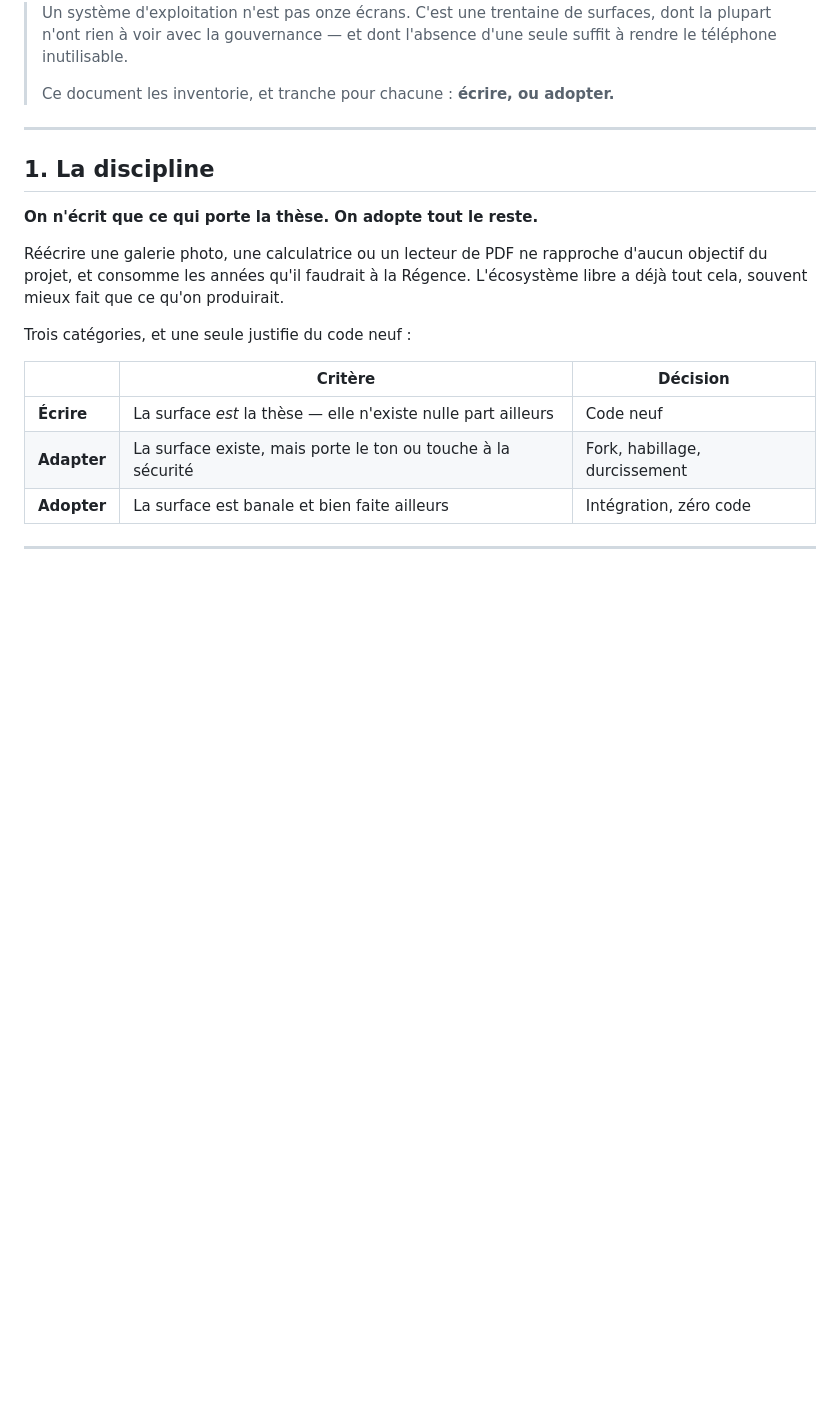
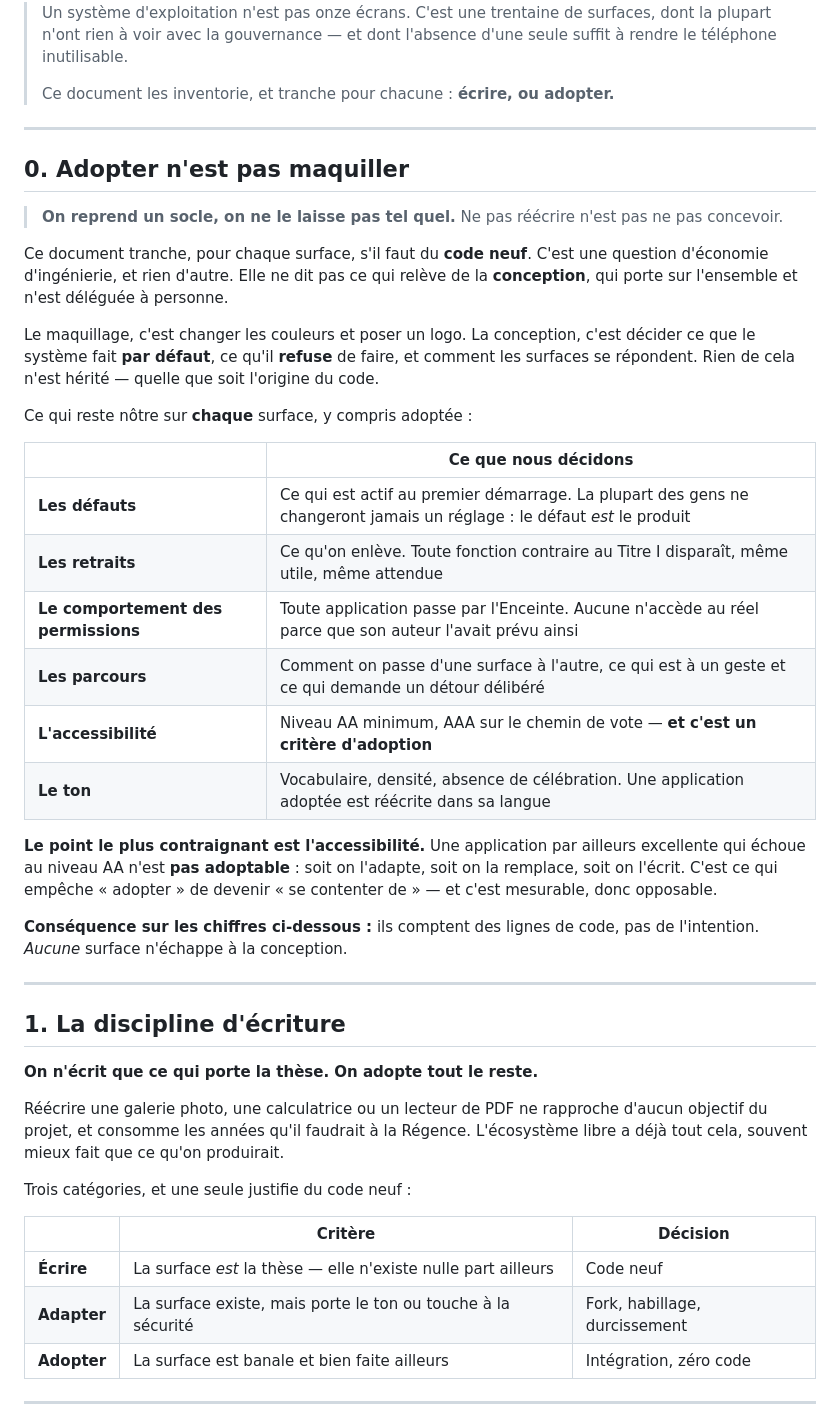
Before and after one commit to Aku-Origin/SERF, a Markdown page: docs/10-SURFACES.md, the part around the change. Rendered like a GitHub page; blank space fills up the shorter version.

Commit message:
Adopter n'est pas maquiller — la conception ne se délègue pas
On reprend un socle, on ne le laisse pas tel quel. Le tableau écrire/adapter/
adopter compte des lignes de code, pas de l'intention : aucune surface n'échappe
à la conception.

Restent nôtres sur chaque surface, y compris adoptée : les défauts (la plupart
des gens ne changeront jamais un réglage — le défaut EST le produit), les
retraits, le comportement des permissions via l'Enceinte, les parcours, le ton,
et l'accessibilité.

Levier dur et mesurable : le niveau AA devient un critère d'adoption. Une
application par ailleurs excellente qui y échoue n'est pas adoptable — on
l'adapte, on la remplace, ou on l'écrit. C'est ce qui empêche « adopter » de
glisser vers « se contenter de ».

Le Sans-Ciel

Co-Authored-By: Claude Opus 5 <noreply@anthropic.com>

```diff
--- a/docs/10-SURFACES.md
+++ b/docs/10-SURFACES.md
@@ -8,7 +8,42 @@
 
 ---
 
-## 1. La discipline
+## 0. Adopter n'est pas maquiller
+
+> **On reprend un socle, on ne le laisse pas tel quel.** Ne pas réécrire n'est pas
+> ne pas concevoir.
+
+Ce document tranche, pour chaque surface, s'il faut du **code neuf**. C'est une
+question d'économie d'ingénierie, et rien d'autre. Elle ne dit pas ce qui relève
+de la **conception**, qui porte sur l'ensemble et n'est déléguée à personne.
+
+Le maquillage, c'est changer les couleurs et poser un logo. La conception, c'est
+décider ce que le système fait **par défaut**, ce qu'il **refuse** de faire, et
+comment les surfaces se répondent. Rien de cela n'est hérité — quelle que soit
+l'origine du code.
+
+Ce qui reste nôtre sur **chaque** surface, y compris adoptée :
+
+| | Ce que nous décidons |
+|---|---|
+| **Les défauts** | Ce qui est actif au premier démarrage. La plupart des gens ne changeront jamais un réglage : le défaut *est* le produit |
+| **Les retraits** | Ce qu'on enlève. Toute fonction contraire au Titre I disparaît, même utile, même attendue |
+| **Le comportement des permissions** | Toute application passe par l'Enceinte. Aucune n'accède au réel parce que son auteur l'avait prévu ainsi |
+| **Les parcours** | Comment on passe d'une surface à l'autre, ce qui est à un geste et ce qui demande un détour délibéré |
+| **L'accessibilité** | Niveau AA minimum, AAA sur le chemin de vote — **et c'est un critère d'adoption** |
+| **Le ton** | Vocabulaire, densité, absence de célébration. Une application adoptée est réécrite dans sa langue |
+
+**Le point le plus contraignant est l'accessibilité.** Une application par ailleurs
+excellente qui échoue au niveau AA n'est **pas adoptable** : soit on l'adapte, soit
+on la remplace, soit on l'écrit. C'est ce qui empêche « adopter » de devenir
+« se contenter de » — et c'est mesurable, donc opposable.
+
+**Conséquence sur les chiffres ci-dessous :** ils comptent des lignes de code, pas
+de l'intention. *Aucune* surface n'échappe à la conception.
+
+---
+
+## 1. La discipline d'écriture
 
 **On n'écrit que ce qui porte la thèse. On adopte tout le reste.**
 
```
Also changed, not shown: CLAUDE.md (+1 -0 lines).
